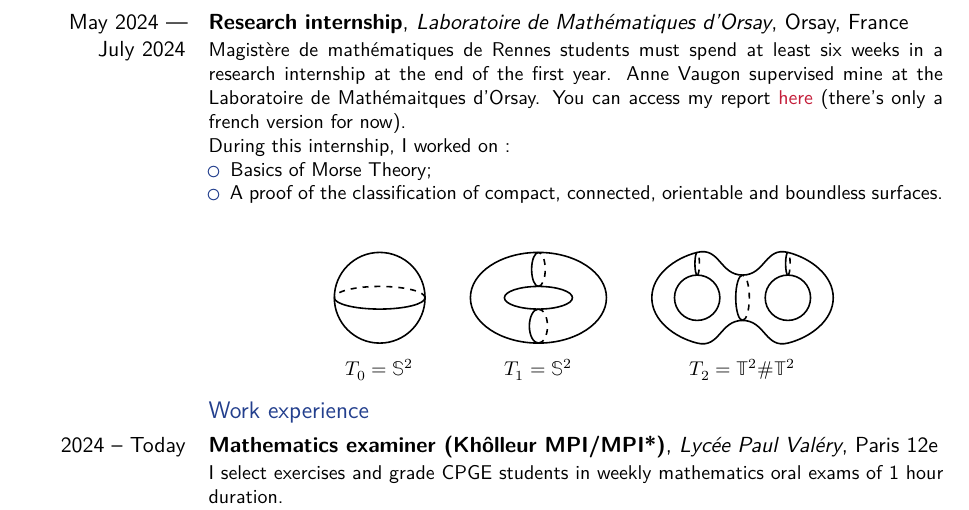
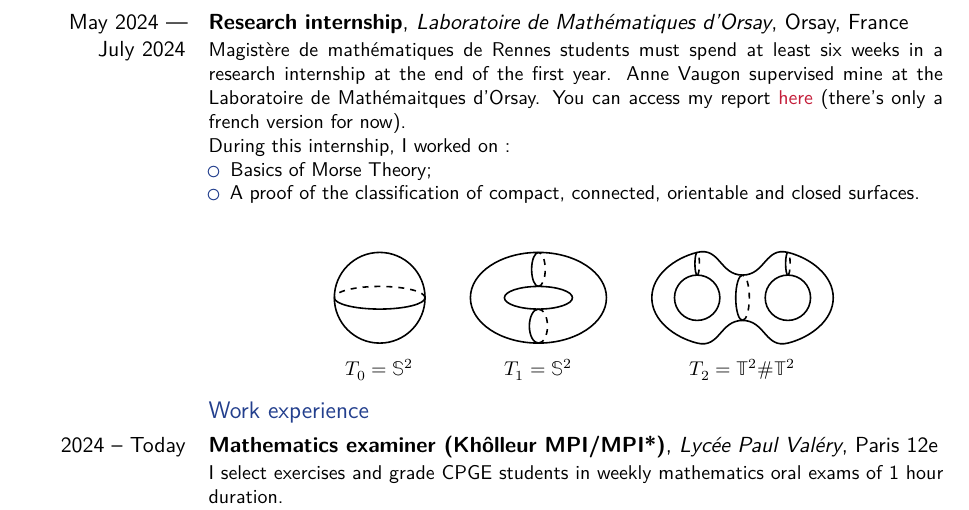
Before and after one commit to PommeBleue/cv-tex, a LaTeX CV (main.tex): part of page 2 of 2, cut so that both start at the same text. Compiled offline with XeLaTeX.

Commit message:
Updating experience section

```diff
--- a/main.tex
+++ b/main.tex
@@ -61,7 +61,7 @@
 	During this internship, I worked on :
 	\begin{itemize}
 		\item Basics of Morse Theory;
-		\item A proof of the classification of compact, connected, orientable and boundless
+		\item A proof of the classification of compact, connected, orientable and closed
 		surfaces.\\
 		\vspace{1em}
 		\begin{center}
```
Also changed, not shown: output/AHMANE_Amar_CV.pdf (deleted), output/cv-amarahmane.pdf (deleted), output/main.pdf, 1 other file.
